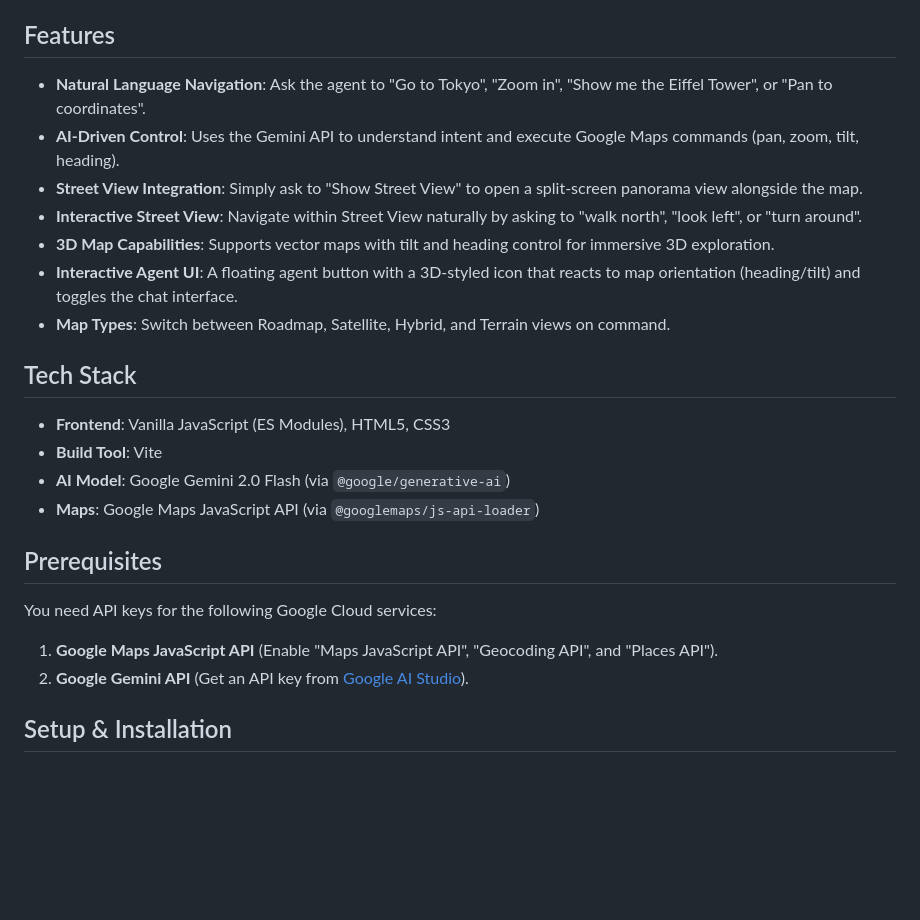
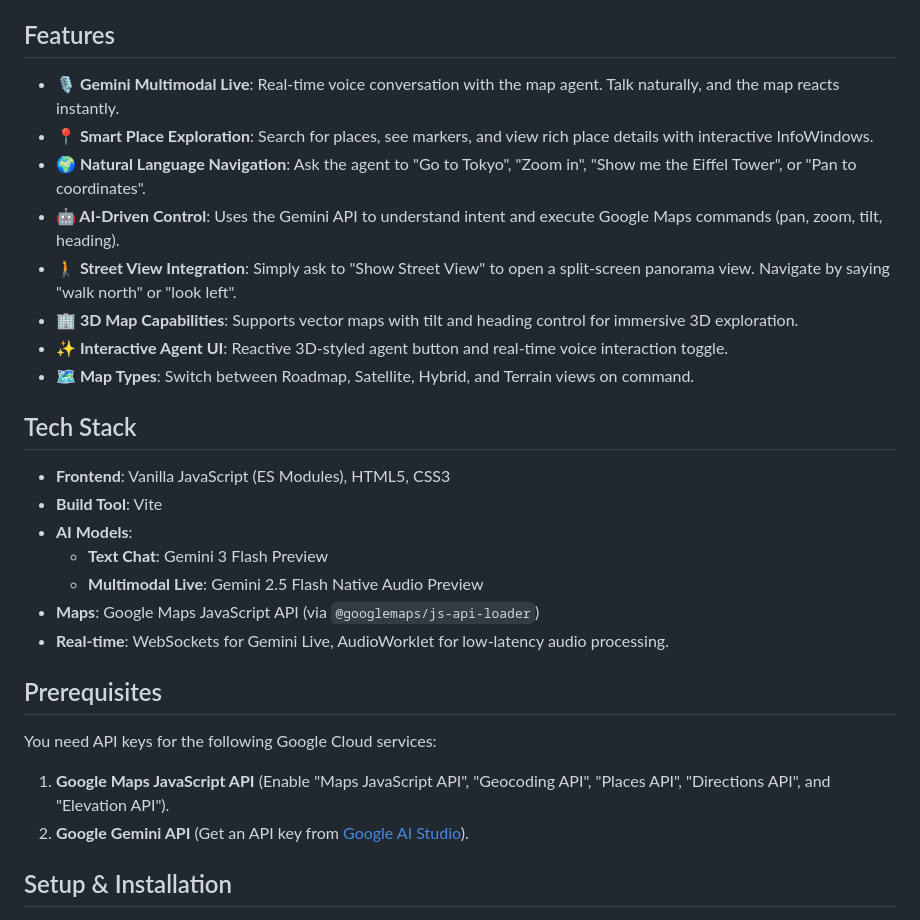
Before and after one commit to jeantimex/map-agent, a Markdown page: README.md, the part around one of its changes. GitHub-like rendering; blank space fills up the shorter version.

```diff
--- a/README.md
+++ b/README.md
@@ -6,26 +6,30 @@ https://github.com/user-attachments/assets/643182ca-0db7-4723-bf15-b5d49049cacf
 
 ## Features
 
-- **Natural Language Navigation**: Ask the agent to "Go to Tokyo", "Zoom in", "Show me the Eiffel Tower", or "Pan to coordinates".
-- **AI-Driven Control**: Uses the Gemini API to understand intent and execute Google Maps commands (pan, zoom, tilt, heading).
-- **Street View Integration**: Simply ask to "Show Street View" to open a split-screen panorama view alongside the map.
-- **Interactive Street View**: Navigate within Street View naturally by asking to "walk north", "look left", or "turn around".
-- **3D Map Capabilities**: Supports vector maps with tilt and heading control for immersive 3D exploration.
-- **Interactive Agent UI**: A floating agent button with a 3D-styled icon that reacts to map orientation (heading/tilt) and toggles the chat interface.
-- **Map Types**: Switch between Roadmap, Satellite, Hybrid, and Terrain views on command.
+- **🎙️ Gemini Multimodal Live**: Real-time voice conversation with the map agent. Talk naturally, and the map reacts instantly.
+- **📍 Smart Place Exploration**: Search for places, see markers, and view rich place details with interactive InfoWindows.
+- **🌍 Natural Language Navigation**: Ask the agent to "Go to Tokyo", "Zoom in", "Show me the Eiffel Tower", or "Pan to coordinates".
+- **🤖 AI-Driven Control**: Uses the Gemini API to understand intent and execute Google Maps commands (pan, zoom, tilt, heading).
+- **🚶 Street View Integration**: Simply ask to "Show Street View" to open a split-screen panorama view. Navigate by saying "walk north" or "look left".
+- **🏢 3D Map Capabilities**: Supports vector maps with tilt and heading control for immersive 3D exploration.
+- **✨ Interactive Agent UI**: Reactive 3D-styled agent button and real-time voice interaction toggle.
+- **🗺️ Map Types**: Switch between Roadmap, Satellite, Hybrid, and Terrain views on command.
 
 ## Tech Stack
 
 - **Frontend**: Vanilla JavaScript (ES Modules), HTML5, CSS3
 - **Build Tool**: Vite
-- **AI Model**: Google Gemini 2.0 Flash (via `@google/generative-ai`)
+- **AI Models**:
+  - **Text Chat**: Gemini 3 Flash Preview
+  - **Multimodal Live**: Gemini 2.5 Flash Native Audio Preview
 - **Maps**: Google Maps JavaScript API (via `@googlemaps/js-api-loader`)
+- **Real-time**: WebSockets for Gemini Live, AudioWorklet for low-latency audio processing.
 
 ## Prerequisites
 
 You need API keys for the following Google Cloud services:
 
-1.  **Google Maps JavaScript API** (Enable "Maps JavaScript API", "Geocoding API", and "Places API").
+1.  **Google Maps JavaScript API** (Enable "Maps JavaScript API", "Geocoding API", "Places API", "Directions API", and "Elevation API").
 2.  **Google Gemini API** (Get an API key from [Google AI Studio](https://aistudio.google.com/)).
 
 ## Setup & Installation
```
Also changed, not shown: other parts of README.md (+23 -22 lines).
